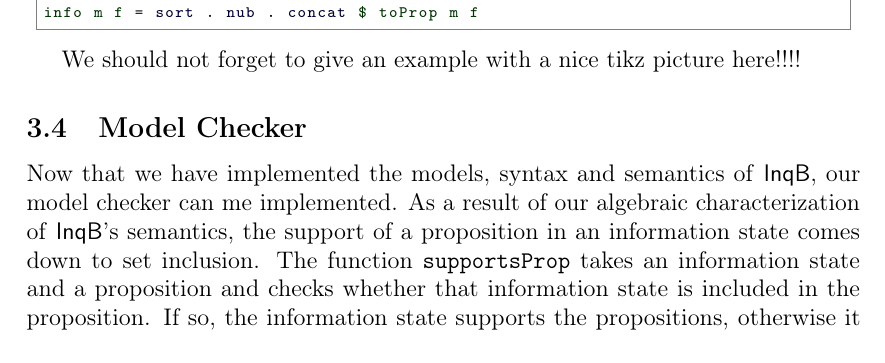
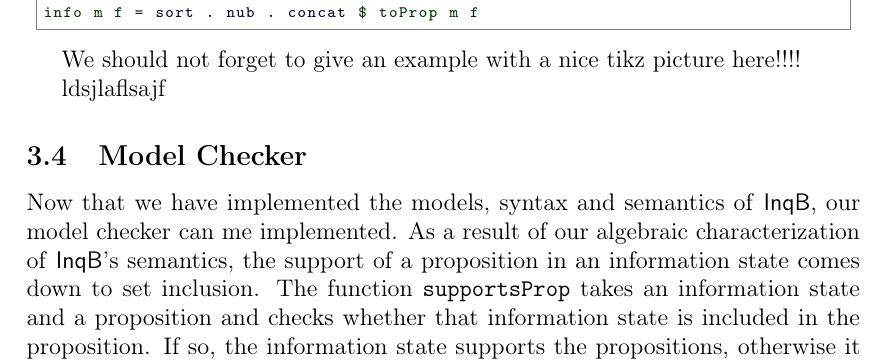
Before and after one commit to BoFlachs/Inquisitive-Model-Checker, a LaTeX paper (report.tex, which reads Example.tex): part of page 8 of 11, cut so that both start at the same text. The pictures show the PDF file report.pdf that the author committed with the source.

Commit message:
Add example.tex file

```diff
--- /dev/null
+++ b/Example.tex
@@ -0,0 +1 @@
+ldsjlaflsajf
```
Also changed, not shown: report.tex (+2 -0 lines), report.pdf.
